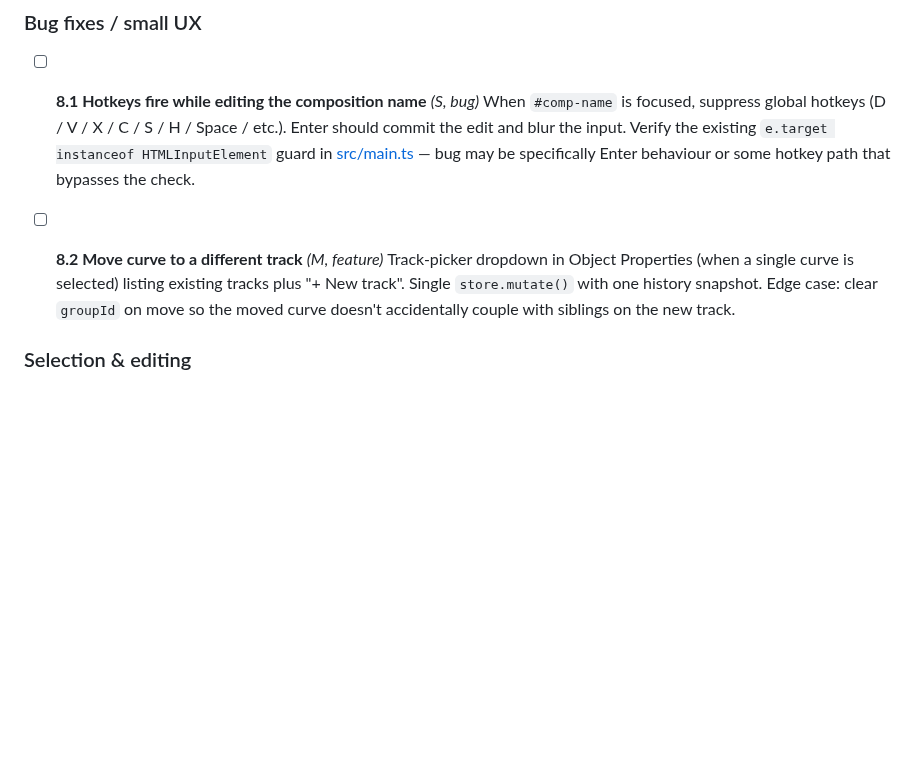
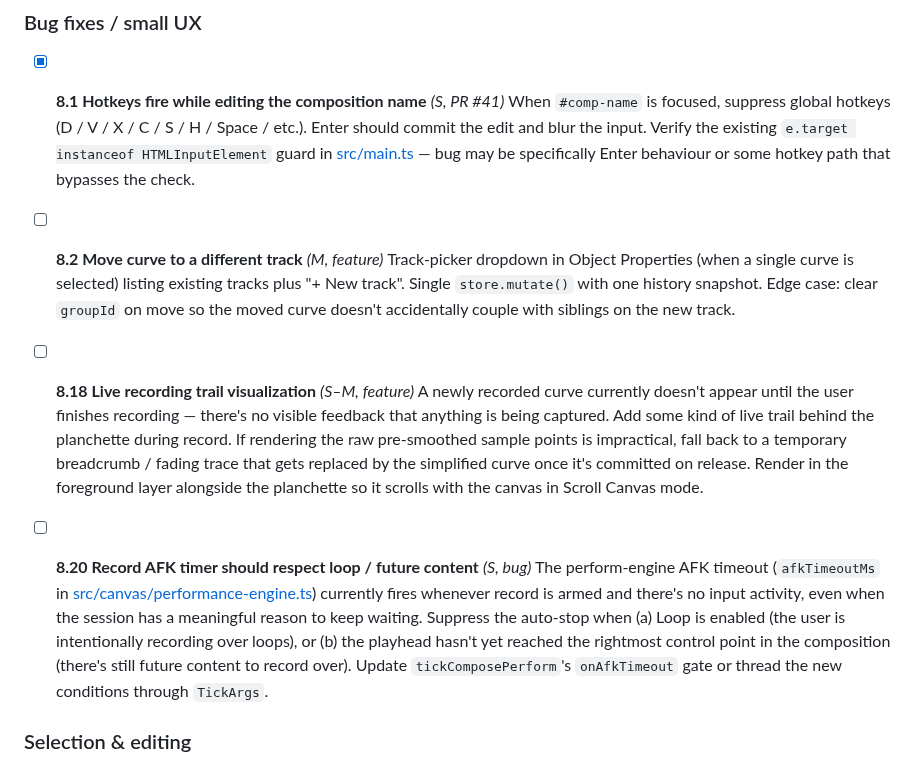
Before and after one commit to Mirimantis/SlideSynth, a Markdown page: BACKLOG.md, the part around one of its changes. GitHub-like rendering; blank space fills up the shorter version.

```diff
--- a/BACKLOG.md
+++ b/BACKLOG.md
@@ -104,11 +104,17 @@ Dynamic chords at selectable harmonic frequencies. Three sub-phases shipped.
 Items that came up while building Phase 6 but are independent features. Each becomes its own planning pass when picked up.
 
 ### Bug fixes / small UX
-- [ ] **8.1 Hotkeys fire while editing the composition name** *(S, bug)*
+- [x] **8.1 Hotkeys fire while editing the composition name** *(S, PR #41)*
   When `#comp-name` is focused, suppress global hotkeys (D / V / X / C / S / H / Space / etc.). Enter should commit the edit and blur the input. Verify the existing `e.target instanceof HTMLInputElement` guard in [src/main.ts](src/main.ts) — bug may be specifically Enter behaviour or some hotkey path that bypasses the check.
 
 - [ ] **8.2 Move curve to a different track** *(M, feature)*
   Track-picker dropdown in Object Properties (when a single curve is selected) listing existing tracks plus "+ New track". Single `store.mutate()` with one history snapshot. Edge case: clear `groupId` on move so the moved curve doesn't accidentally couple with siblings on the new track.
+
+- [ ] **8.18 Live recording trail visualization** *(S–M, feature)*
+  A newly recorded curve currently doesn't appear until the user finishes recording — there's no visible feedback that anything is being captured. Add some kind of live trail behind the planchette during record. If rendering the raw pre-smoothed sample points is impractical, fall back to a temporary breadcrumb / fading trace that gets replaced by the simplified curve once it's committed on release. Render in the foreground layer alongside the planchette so it scrolls with the canvas in Scroll Canvas mode.
+
+- [ ] **8.20 Record AFK timer should respect loop / future content** *(S, bug)*
+  The perform-engine AFK timeout (`afkTimeoutMs` in [src/canvas/performance-engine.ts](src/canvas/performance-engine.ts)) currently fires whenever record is armed and there's no input activity, even when the session has a meaningful reason to keep waiting. Suppress the auto-stop when (a) Loop is enabled (the user is intentionally recording over loops), or (b) the playhead hasn't yet reached the rightmost control point in the composition (there's still future content to record over). Update `tickComposePerform`'s `onAfkTimeout` gate or thread the new conditions through `TickArgs`.
 
 ### Selection & editing
 - [ ] **8.3 Multi-select points: shift-click + drag-marquee** *(M, feature)*
```
Also changed, not shown: other parts of BACKLOG.md (+13 -7 lines).
